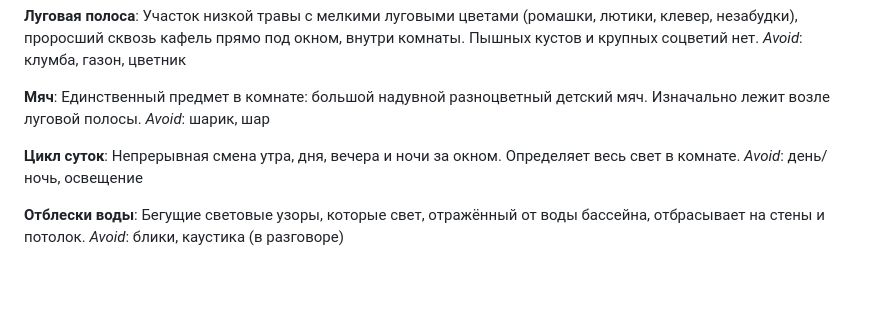
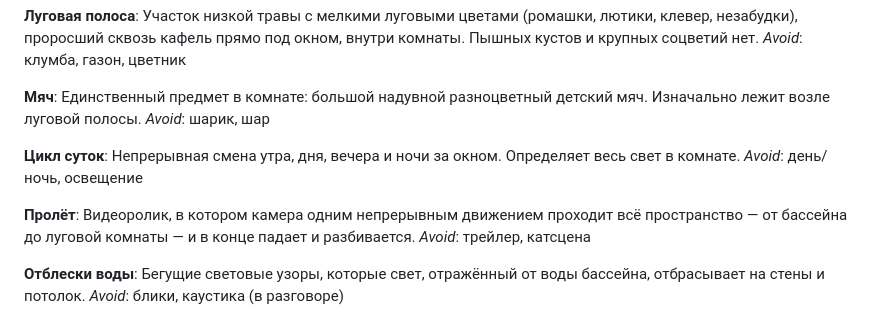
Before and after one commit to Pitr-Griffin/pool-room, a Markdown page: GLOSSARY.md, the part around the change. Rendered like a GitHub page; blank space fills up the shorter version.

Commit message:
Spec: flythrough video (dawn-to-noon timelapse, underwater start, camera falls and breaks)
Co-Authored-By: Claude Opus 5.5 <noreply@anthropic.com>

```diff
--- a/GLOSSARY.md
+++ b/GLOSSARY.md
@@ -42,6 +42,10 @@ _Avoid_: шарик, шар
 Непрерывная смена утра, дня, вечера и ночи за окном. Определяет весь свет в комнате.
 _Avoid_: день/ночь, освещение
 
+**Пролёт**:
+Видеоролик, в котором камера одним непрерывным движением проходит всё пространство — от бассейна до луговой комнаты — и в конце падает и разбивается.
+_Avoid_: трейлер, катсцена
+
 **Отблески воды**:
 Бегущие световые узоры, которые свет, отражённый от воды бассейна, отбрасывает на стены и потолок.
 _Avoid_: блики, каустика (в разговоре)
```
Also changed, not shown: 1 other file.
